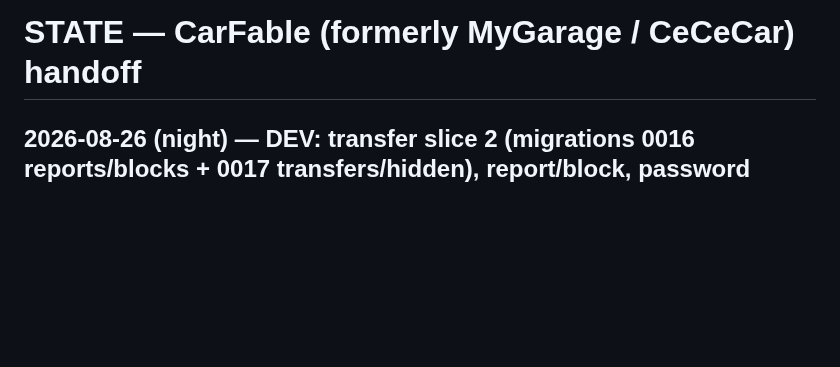
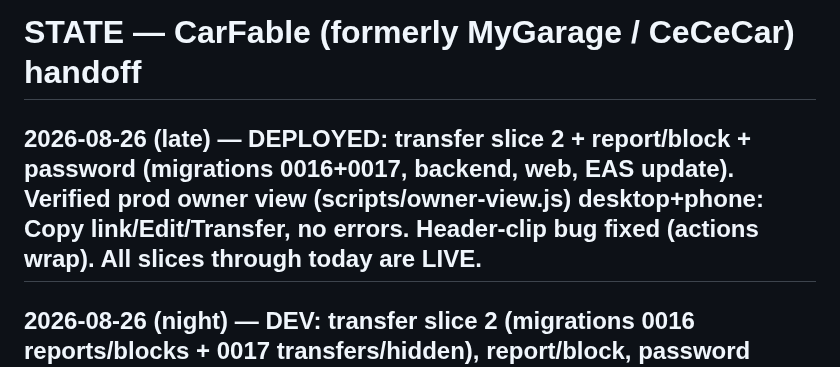
Before and after one commit to joseprupi/mygarage, a Markdown page: .claude/STATE.md, the part around the change. Rendered like a GitHub page; blank space fills up the shorter version.

Commit message:
state: transfer/report/password deployed and verified
Co-Authored-By: Claude Fable 5 <noreply@anthropic.com>
Claude-Session: https://claude.ai/code/session_01XcaVwJoxJLv9WeSZ4KP2e6

```diff
--- a/.claude/STATE.md
+++ b/.claude/STATE.md
@@ -1,4 +1,6 @@
 # STATE — CarFable (formerly MyGarage / CeCeCar) handoff
+
+## 2026-08-26 (late) — DEPLOYED: transfer slice 2 + report/block + password (migrations 0016+0017, backend, web, EAS update). Verified prod owner view (scripts/owner-view.js) desktop+phone: Copy link/Edit/Transfer, no errors. Header-clip bug fixed (actions wrap). All slices through today are LIVE.
 
 ## 2026-08-26 (night) — DEV: transfer slice 2 (migrations 0016 reports/blocks + 0017 transfers/hidden), report/block, password change — backend 66 tests, web+mobile UIs. Pending test transfer on fake Subaru: code R5GPVZNN22 (visitor→anyone). Deploy batch on "deploy": migrations 0016+0017, backend, web, EAS update. Owner tool: backend/scripts/list_reports.py (needs prod env like the backfill script).
 
```
Also changed, not shown: plan/FEATURES.md (+4 -4 lines).
